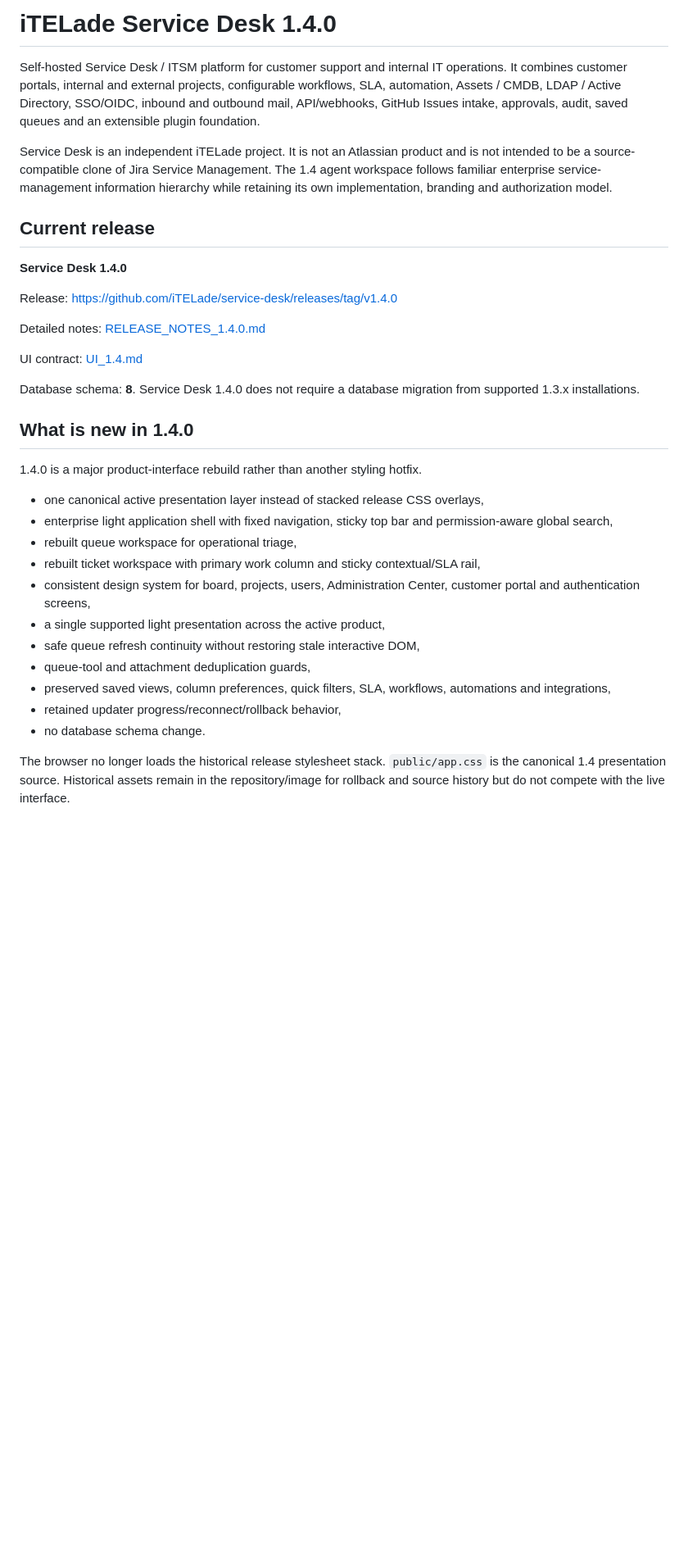
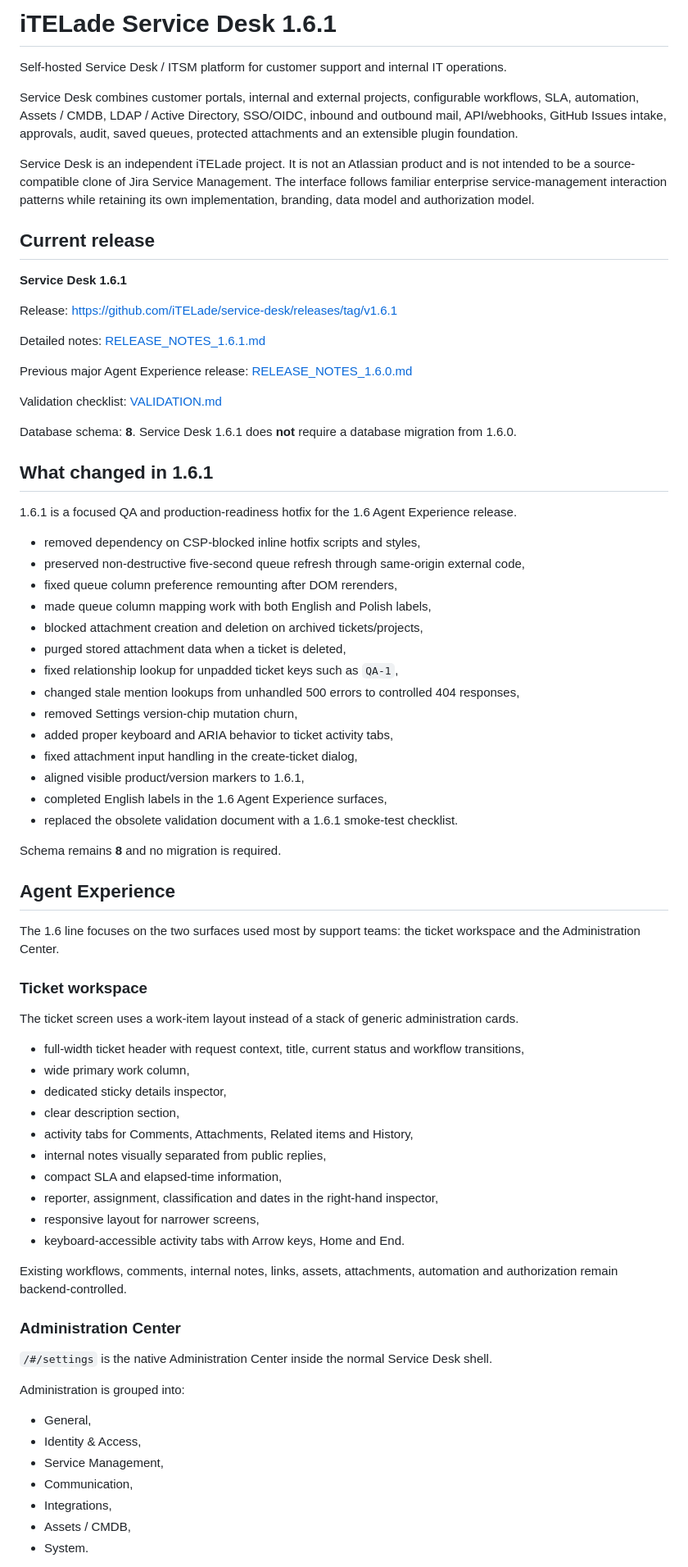
Before and after one commit to iTELade/service-desk, a Markdown page: README.md, the part around one of its changes. Shown at 82% size. Rendered like a GitHub page; blank space fills up the shorter version.

Commit message:
docs: update README for Service Desk 1.6.1

```diff
--- a/README.md
+++ b/README.md
@@ -1,35 +1,78 @@
-# iTELade Service Desk 1.4.0
+# iTELade Service Desk 1.6.1
 
-Self-hosted Service Desk / ITSM platform for customer support and internal IT operations. It combines customer portals, internal and external projects, configurable workflows, SLA, automation, Assets / CMDB, LDAP / Active Directory, SSO/OIDC, inbound and outbound mail, API/webhooks, GitHub Issues intake, approvals, audit, saved queues and an extensible plugin foundation.
+Self-hosted Service Desk / ITSM platform for customer support and internal IT operations.
 
-Service Desk is an independent iTELade project. It is not an Atlassian product and is not intended to be a source-compatible clone of Jira Service Management. The 1.4 agent workspace follows familiar enterprise service-management information hierarchy while retaining its own implementation, branding and authorization model.
+Service Desk combines customer portals, internal and external projects, configurable workflows, SLA, automation, Assets / CMDB, LDAP / Active Directory, SSO/OIDC, inbound and outbound mail, API/webhooks, GitHub Issues intake, approvals, audit, saved queues, protected attachments and an extensible plugin foundation.
+
+Service Desk is an independent iTELade project. It is not an Atlassian product and is not intended to be a source-compatible clone of Jira Service Management. The interface follows familiar enterprise service-management interaction patterns while retaining its own implementation, branding, data model and authorization model.
 
 ## Current release
 
-**Service Desk 1.4.0**
+**Service Desk 1.6.1**
 
-Release: https://github.com/iTELade/service-desk/releases/tag/v1.4.0
+Release: https://github.com/iTELade/service-desk/releases/tag/v1.6.1
 
-Detailed notes: [RELEASE_NOTES_1.4.0.md](RELEASE_NOTES_1.4.0.md)
+Detailed notes: [RELEASE_NOTES_1.6.1.md](RELEASE_NOTES_1.6.1.md)
 
-UI contract: [UI_1.4.md](UI_1.4.md)
+Previous major Agent Experience release: [RELEASE_NOTES_1.6.0.md](RELEASE_NOTES_1.6.0.md)
 
-Database schema: **8**. Service Desk 1.4.0 does not require a database migration from supported 1.3.x installations.
+Validation checklist: [VALIDATION.md](VALIDATION.md)
 
-## What is new in 1.4.0
+Database schema: **8**. Service Desk 1.6.1 does **not** require a database migration from 1.6.0.
 
-1.4.0 is a major product-interface rebuild rather than another styling hotfix.
+## What changed in 1.6.1
 
-- one canonical active presentation layer instead of stacked release CSS overlays,
-- enterprise light application shell with fixed navigation, sticky top bar and permission-aware global search,
-- rebuilt queue workspace for operational triage,
-- rebuilt ticket workspace with primary work column and sticky contextual/SLA rail,
-- consistent design system for board, projects, users, Administration Center, customer portal and authentication screens,
-- a single supported light presentation across the active product,
-- safe queue refresh continuity without restoring stale interactive DOM,
-- queue-tool and attachment deduplication guards,
-- preserved saved views, column preferences, quick filters, SLA, workflows, automations and integrations,
-- retained updater progress/reconnect/rollback behavior,
-- no database schema change.
+1.6.1 is a focused QA and production-readiness hotfix for the 1.6 Agent Experience release.
 
-The browser no longer loads the historical release stylesheet stack. `public/app.css` is the canonical 1.4 presentation source. Historical assets remain in the repository/image for rollback and source history but do not compete with the live interface.
+- removed dependency on CSP-blocked inline hotfix scripts and styles,
+- preserved non-destructive five-second queue refresh through same-origin external code,
+- fixed queue column preference remounting after DOM rerenders,
+- made queue column mapping work with both English and Polish labels,
+- blocked attachment creation and deletion on archived tickets/projects,
+- purged stored attachment data when a ticket is deleted,
+- fixed relationship lookup for unpadded ticket keys such as `QA-1`,
+- changed stale mention lookups from unhandled 500 errors to controlled 404 responses,
+- removed Settings version-chip mutation churn,
+- added proper keyboard and ARIA behavior to ticket activity tabs,
+- fixed attachment input handling in the create-ticket dialog,
+- aligned visible product/version markers to 1.6.1,
+- completed English labels in the 1.6 Agent Experience surfaces,
+- replaced the obsolete validation document with a 1.6.1 smoke-test checklist.
+
+Schema remains **8** and no migration is required.
+
+## Agent Experience
+
+The 1.6 line focuses on the two surfaces used most by support teams: the ticket workspace and the Administration Center.
+
+### Ticket workspace
+
+The ticket screen uses a work-item layout instead of a stack of generic administration cards.
+
+- full-width ticket header with request context, title, current status and workflow transitions,
+- wide primary work column,
+- dedicated sticky details inspector,
+- clear description section,
+- activity tabs for Comments, Attachments, Related items and History,
+- internal notes visually separated from public replies,
+- compact SLA and elapsed-time information,
+- reporter, assignment, classification and dates in the right-hand inspector,
+- responsive layout for narrower screens,
+- keyboard-accessible activity tabs with Arrow keys, Home and End.
+
+Existing workflows, comments, internal notes, links, assets, attachments, automation and authorization remain backend-controlled.
+
+### Administration Center
+
+`/#/settings` is the native Administration Center inside the normal Service Desk shell.
+
+Administration is grouped into:
+
+- General,
+- Identity & Access,
+- Service Management,
+- Communication,
+- Integrations,
+- Assets / CMDB,
+- System.
+
```
Also changed, not shown: other parts of README.md (+67 -149 lines).
